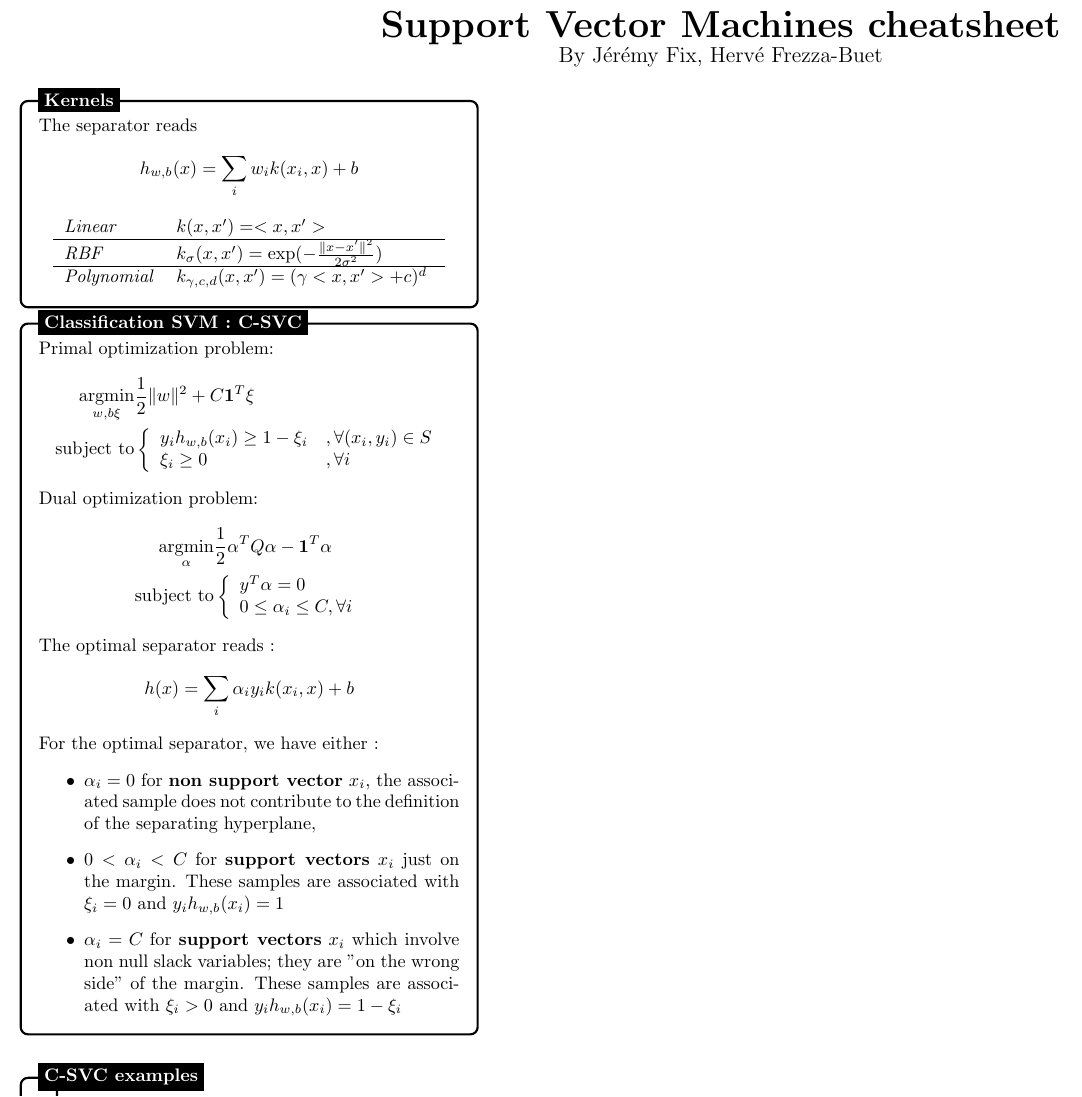
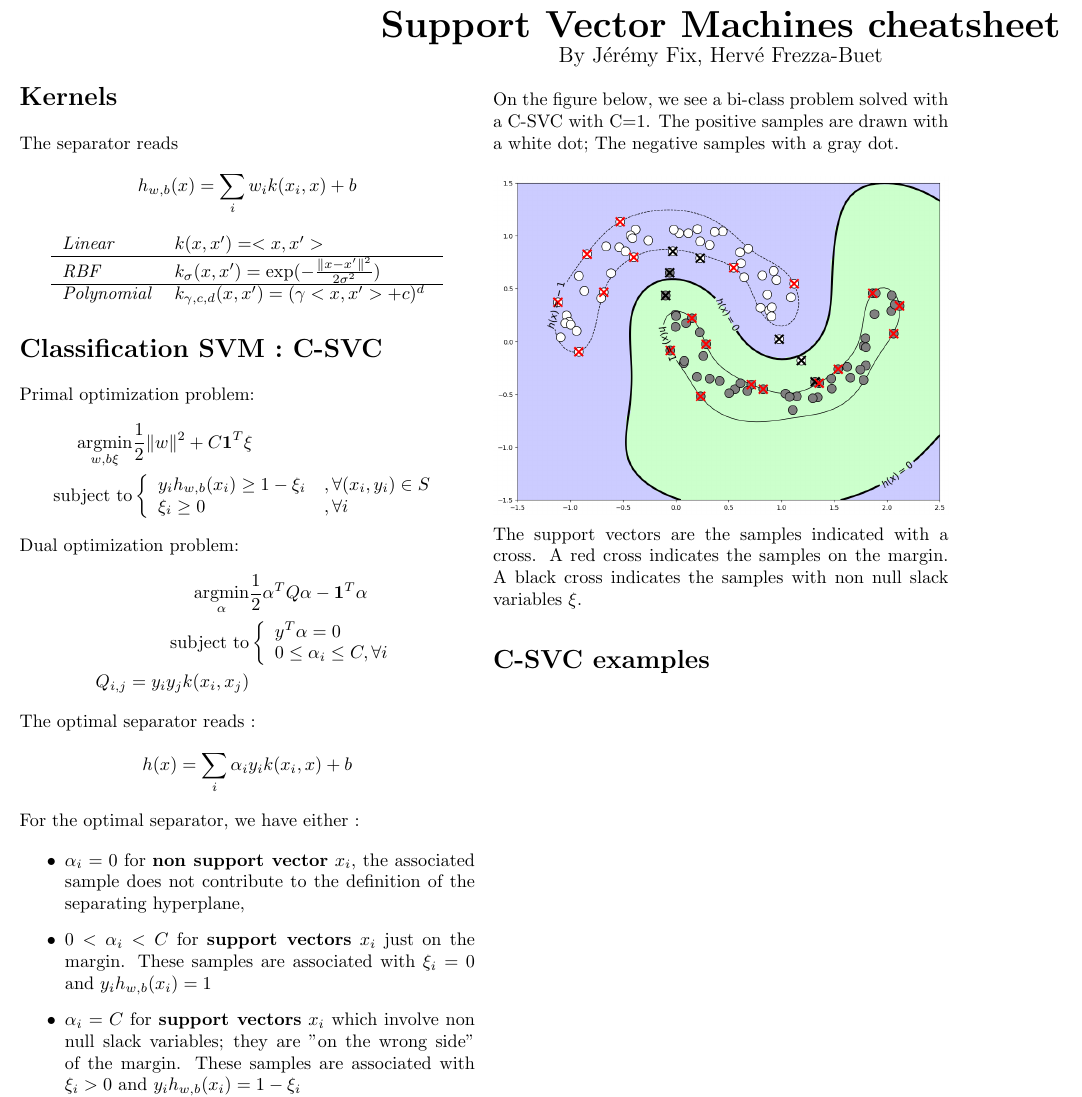
Before and after one commit to jeremyfix/ml-cheatsheet, a LaTeX document (svm/svm.tex): part of the page, cut so that both start at the same text. Compiled offline with pdfLaTeX.

Commit message:
removing tikz. Using simply sections

```diff
--- a/svm/svm.tex
+++ b/svm/svm.tex
@@ -13,8 +13,6 @@
 \usepackage{multicol}
 \usepackage{amsmath}
 \usepackage{amsfonts}
-\usepackage{tikz}
-\usetikzlibrary{decorations.pathmorphing}
 \usepackage{amsmath,amssymb}
 
 \usepackage{colortbl}
@@ -60,9 +43,8 @@ rectangle, rounded corners, inner sep=10pt, inner ysep=10pt]
 \end{center}
 \begin{multicols*}{3}
 
-
+\section*{Kernels}
 %------------ Kernels ---------------
-	\mybox{Kernels}{
 The separator reads
 \begin{align*}
 	h_{w, b}(x) = \sum_i w_i k(x_i, x) + b
@@ -76,9 +58,9 @@ rectangle, rounded corners, inner sep=10pt, inner ysep=10pt]
 		\textit{Polynomial} & $k_{\gamma, c, d}(x, x') = (\gamma <x, x'> + c)^d$ \\
 	\end{tabular}
 \end{center}
-	}
+
+\section*{Classification SVM : C-SVC}
 %------------ C-SVC ---------------------
-	\mybox{Classification SVM : C-SVC}{
 Primal optimization problem:
 \begin{flalign*}
 	\underset{w, b \xi}{\argmin}& \frac{1}{2} \|w\|^2 + C \mathbf{1}^T \xi\\
@@ -93,7 +75,8 @@ rectangle, rounded corners, inner sep=10pt, inner ysep=10pt]
 			\mbox{subject to}& \left\{\begin{array}{ll}
 					y^T \alpha = 0\\
 					0 \leq \alpha_i \leq C, \forall i
-					\end{array}\right.
+			\end{array}\right.\\
+			Q_{i,j} = y_i y_j k(x_i, x_j)
 				\end{flalign*}
 				The optimal separator reads :
 				\begin{align*}
@@ -105,13 +88,18 @@ rectangle, rounded corners, inner sep=10pt, inner ysep=10pt]
 					\item $0 < \alpha_i < C$ for \textbf{support vectors} $x_i$ just on the margin. These samples are associated with $\xi_i = 0$ and $y_i h_{w, b}(x_i) = 1$
 					\item $\alpha_i = C$ for \textbf{support vectors} $x_i$ which involve non null slack variables; they are "on the wrong side" of the margin. These samples are associated with $\xi_i > 0$ and $y_i h_{w, b}(x_i) = 1 - \xi_i$
 				\end{itemize}
-					}
+				\vfill\null
+				\columnbreak
+
+				On the figure below, we see a bi-class problem solved with a C-SVC with C=1.
+				The positive samples are drawn with a white dot; The negative samples with a gray dot.\\
+
+				\includegraphics[width=\columnwidth]{csvc001.png}
+
+				The support vectors are the samples indicated with a cross. A red cross indicates the samples on the margin. A black cross indicates the samples with non null slack variables $\xi$.
 
 			%------------ C-SVC ---------------------
-	\mybox{C-SVC examples}{
-
-
-	}
+			\section*{C-SVC examples}
 
 
 		\end{multicols*}
```
Also changed, not shown: svm/svm.pdf, svm/svm.tex (17 more changed lines). Lines whose indentation alone changed are shown as unchanged.
